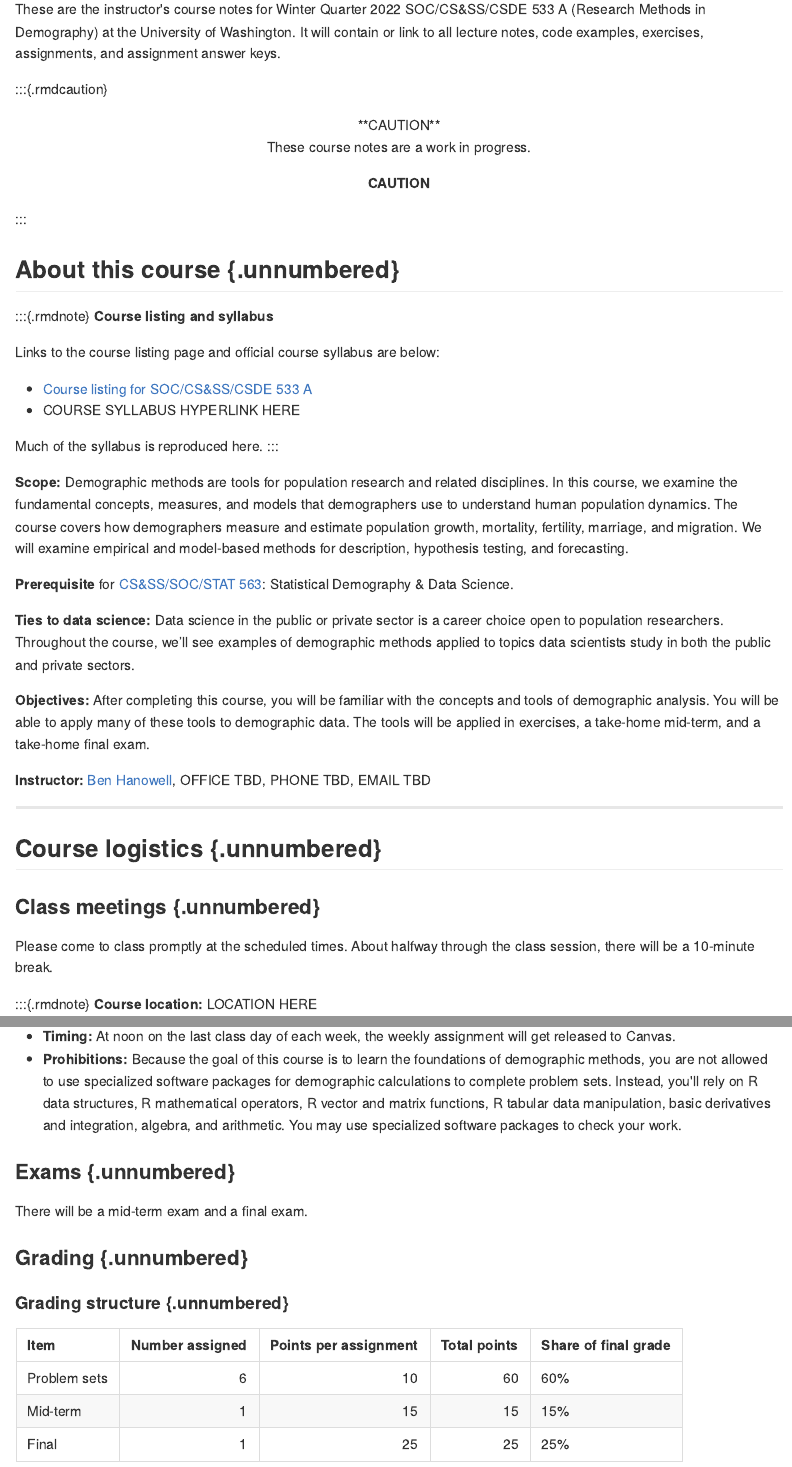
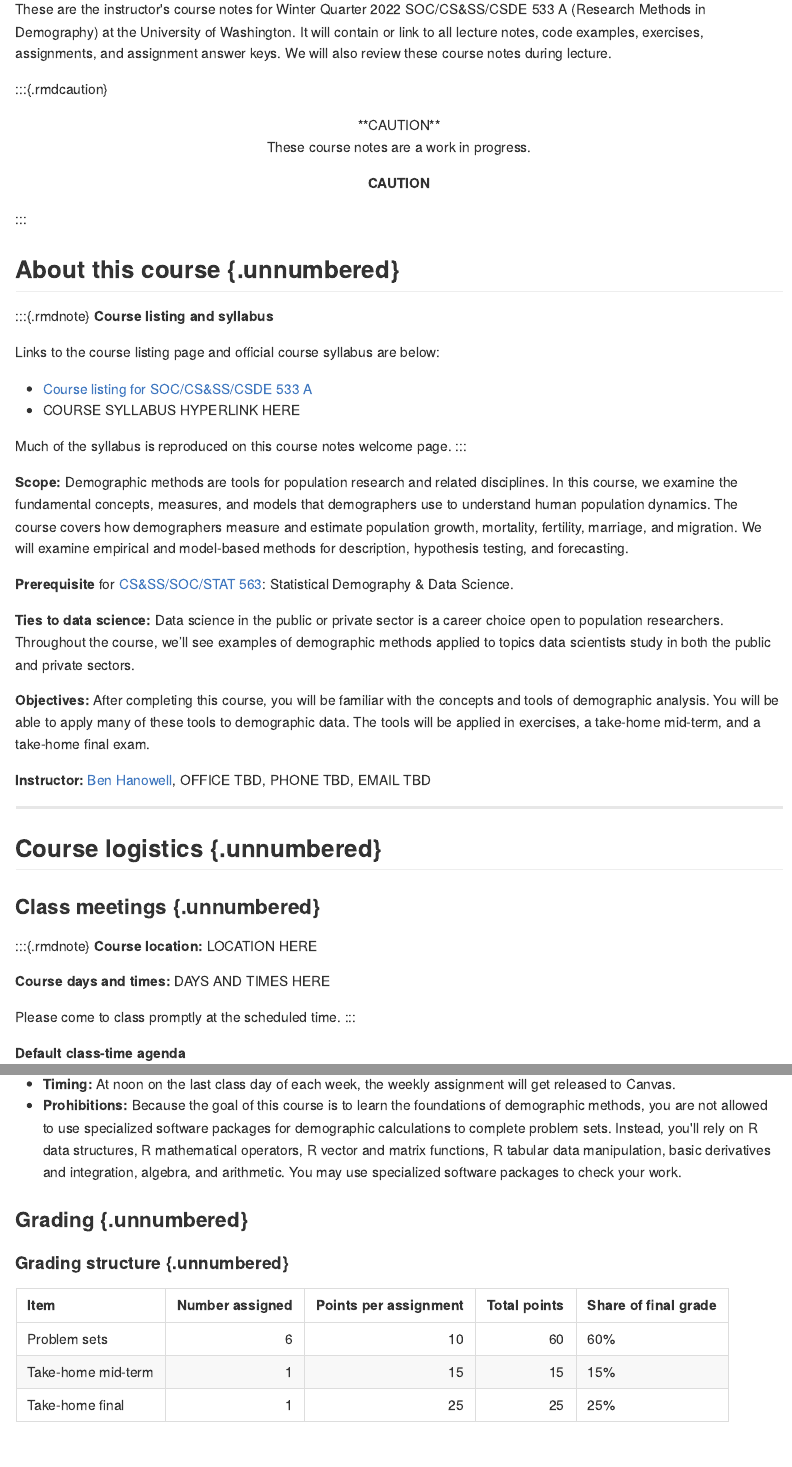
Before and after one commit to hanowell/uwsoc533a, an R Markdown document (index.Rmd): the page in a window 1100 px wide, from 110 px down, and a second part further down, joined at a grey line. The pictures show the output file docs/index.md that the author committed with the source, drawn offline in the style of GitHub.

Commit message:
Minor changes to Welcome page to match syllabus

````diff
--- a/index.Rmd
+++ b/index.Rmd
@@ -21,7 +21,7 @@ library(tibble)
 
 # Welcome {.unnumbered}
 
-These are the instructor's course notes for Winter Quarter 2022 SOC/CS&SS/CSDE 533  A (Research Methods in Demography) at the University of Washington. It will contain or link to all lecture notes, code examples, exercises, assignments, and assignment answer keys.
+These are the instructor's course notes for Winter Quarter 2022 SOC/CS&SS/CSDE 533  A (Research Methods in Demography) at the University of Washington. It will contain or link to all lecture notes, code examples, exercises, assignments, and assignment answer keys. We will also review these course notes during lecture.
 
 :::{.rmdcaution}
 <center>
@@ -43,7 +43,7 @@ Links to the course listing page and official course syllabus are below:
 * [Course listing for SOC/CS&SS/CSDE 533  A](https://soc.washington.edu/courses/2019/winter/soc/533/a)
 * COURSE SYLLABUS HYPERLINK HERE
 
-Much of the syllabus is reproduced here.
+Much of the syllabus is reproduced on this course notes welcome page.
 :::
 
 **Scope:** Demographic methods are tools for population research and related disciplines. In this course, we examine the fundamental concepts, measures, and models that demographers use to understand human population dynamics. The course covers how demographers measure and estimate population growth, mortality, fertility, marriage, and migration. We will examine empirical and model-based methods for description, hypothesis testing, and forecasting.
@@ -62,12 +62,12 @@ Much of the syllabus is reproduced here.
 
 ### Class meetings {.unnumbered}
 
-Please come to class promptly at the scheduled times. About halfway through the class session, there will be a 10-minute break.
-
 :::{.rmdnote}
 **Course location:** LOCATION HERE
 
 **Course days and times:** DAYS AND TIMES HERE
+
+Please come to class promptly at the scheduled time.
 :::
 
 **Default class-time agenda**
@@ -138,20 +138,16 @@ The Center for Studies in Demography & Ecology ([CSDE](https://csde.washington.e
 * **Timing:** At noon on the last class day of each week, the weekly assignment will get released to Canvas.
 * **Prohibitions:** Because the goal of this course is to learn the foundations of demographic methods, you are not allowed to use specialized software packages for demographic calculations to complete problem sets. Instead, you'll rely on R data structures, R mathematical operators, R vector and matrix functions, R tabular data manipulation, basic derivatives and integration, algebra, and arithmetic. You may use specialized software packages to check your work.
 
-### Exams {.unnumbered}
-
-There will be a mid-term exam and a final exam.
-
 ### Grading {.unnumbered}
 
 #### Grading structure {.unnumbered}
 
 ```{r grading-table, warning=FALSE, echo=FALSE}
 grading_table <- tibble::tribble(
-  ~Item,          ~`Number assigned`, ~`Points per assignment`,
-  "Problem sets", 6              , 10                      ,
-  "Mid-term"    , 1              , 15                      ,
-  "Final"       , 1              , 25
+  ~Item,                ~`Number assigned`, ~`Points per assignment`,
+  "Problem sets"        ,6                , 10                      ,
+  "Take-home mid-term"  , 1               , 15                      ,
+  "Take-home final"     , 1               , 25
 ) %>%
   dplyr::mutate(`Total points` = (`Number assigned` * `Points per assignment`),
                 `Share of final grade` = scales::percent(`Total points`
````
Also changed, not shown: docs/concepts-and-measures.md (deleted), docs/index.md, docs/search.json, index.Rmd (4 more changed lines), 1 other file.
